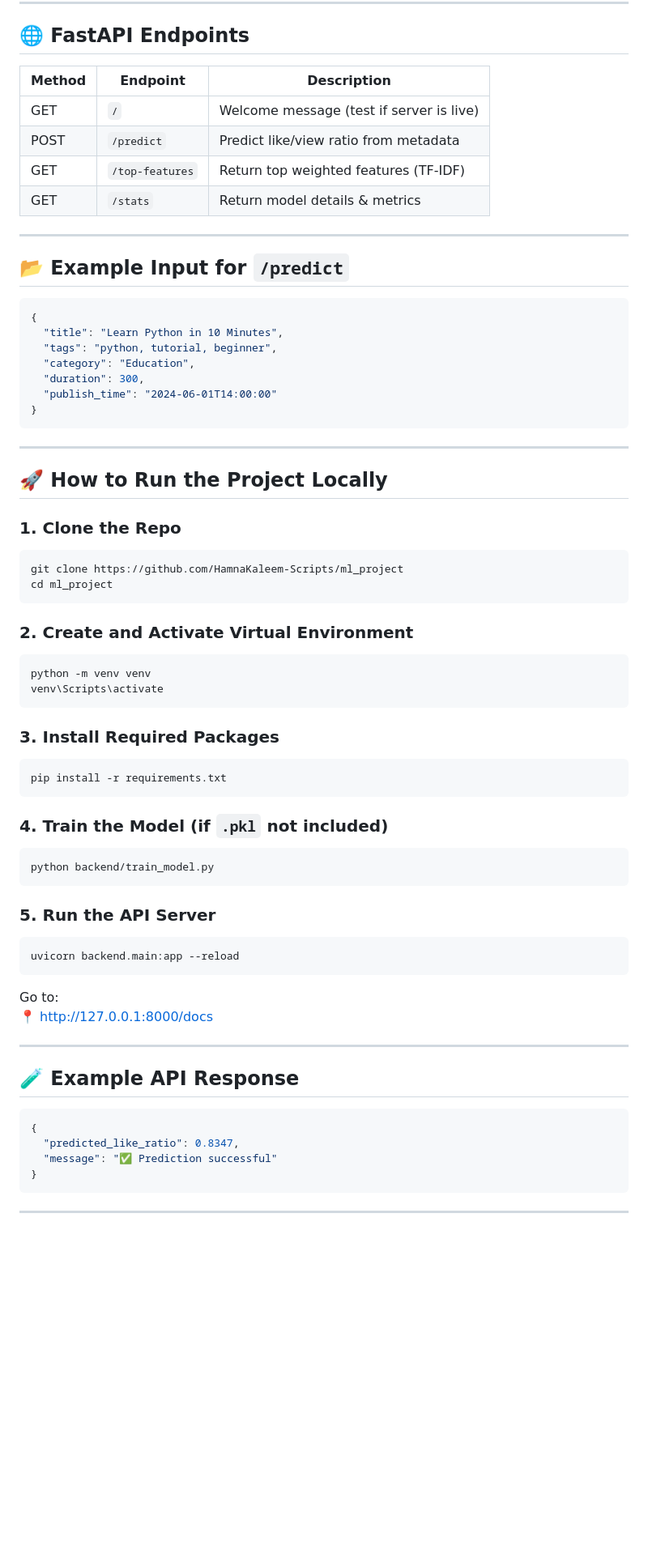
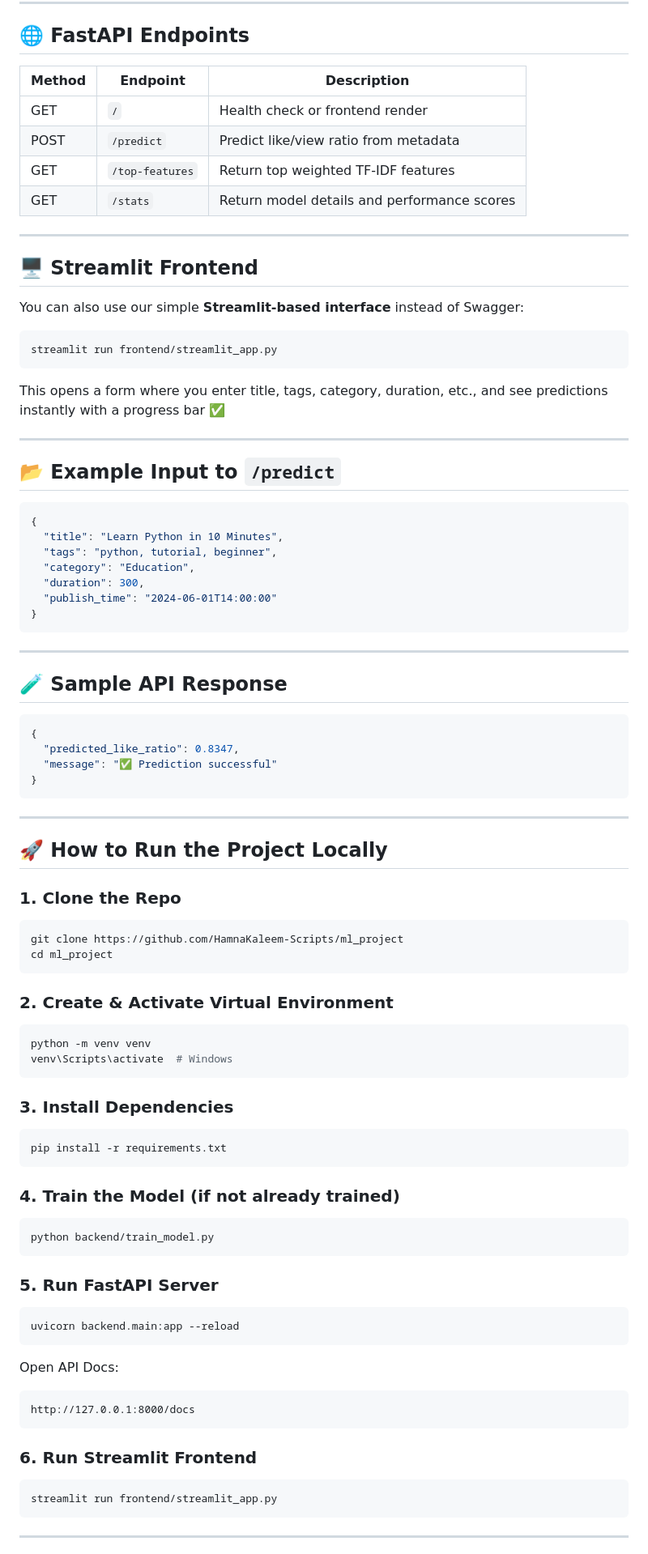
Before and after one commit to HamnaKaleem-Scripts/ml_project, a Markdown page: README.md, the part around the change printed below. Shown: that part at 81% size. Rendered like a GitHub page; blank space fills up the shorter version.

````diff
--- a/README.md
+++ b/README.md
@@ -71,16 +75,28 @@ ml_project/
 
 ## 🌐 FastAPI Endpoints
 
-| Method | Endpoint         | Description                              |
-|--------|------------------|------------------------------------------|
-| GET    | `/`              | Welcome message (test if server is live) |
-| POST   | `/predict`       | Predict like/view ratio from metadata     |
-| GET    | `/top-features`  | Return top weighted features (TF-IDF)     |
-| GET    | `/stats`         | Return model details & metrics            |
+| Method | Endpoint         | Description                                 |
+|--------|------------------|---------------------------------------------|
+| GET    | `/`              | Health check or frontend render             |
+| POST   | `/predict`       | Predict like/view ratio from metadata       |
+| GET    | `/top-features`  | Return top weighted TF-IDF features         |
+| GET    | `/stats`         | Return model details and performance scores |
 
 ---
 
-## 📂 Example Input for `/predict`
+## 🖥️ Streamlit Frontend
+
+You can also use our simple **Streamlit-based interface** instead of Swagger:
+
+```bash
+streamlit run frontend/streamlit_app.py
+```
+
+This opens a form where you enter title, tags, category, duration, etc., and see predictions instantly with a progress bar ✅
+
+---
+
+## 📂 Example Input to `/predict`
 
 ```json
 {
@@ -89,6 +105,17 @@ ml_project/
   "category": "Education",
   "duration": 300,
   "publish_time": "2024-06-01T14:00:00"
+}
+```
+
+---
+
+## 🧪 Sample API Response
+
+```json
+{
+  "predicted_like_ratio": 0.8347,
+  "message": "✅ Prediction successful"
 }
 ```
 
@@ -103,43 +130,40 @@ git clone https://github.com/HamnaKaleem-Scripts/ml_project
 cd ml_project
 ```
 
-### 2. Create and Activate Virtual Environment
+### 2. Create & Activate Virtual Environment
 
 ```bash
 python -m venv venv
-venv\Scripts\activate
+venv\Scripts\activate  # Windows
 ```
 
-### 3. Install Required Packages
+### 3. Install Dependencies
 
 ```bash
 pip install -r requirements.txt
 ```
 
-### 4. Train the Model (if `.pkl` not included)
+### 4. Train the Model (if not already trained)
 
 ```bash
 python backend/train_model.py
 ```
 
-### 5. Run the API Server
+### 5. Run FastAPI Server
 
 ```bash
 uvicorn backend.main:app --reload
 ```
 
-Go to:
-📍 http://127.0.0.1:8000/docs
+Open API Docs:
+```
+http://127.0.0.1:8000/docs
+```
 
----
+### 6. Run Streamlit Frontend
 
-## 🧪 Example API Response
-
-```json
-{
-  "predicted_like_ratio": 0.8347,
-  "message": "✅ Prediction successful"
-}
+```bash
+streamlit run frontend/streamlit_app.py
 ```
 
 ---
````
Also changed, not shown: other parts of README.md (+51 -43 lines).
